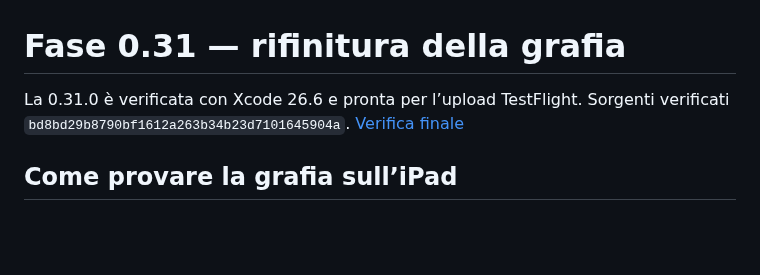
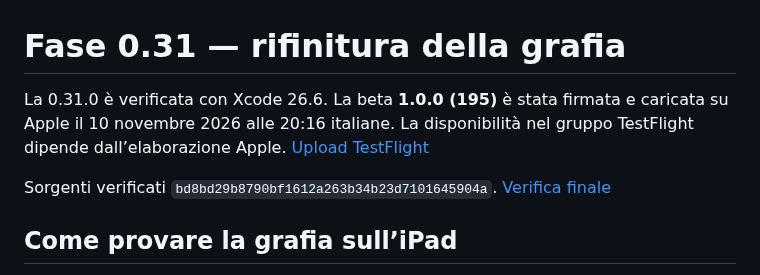
Before and after one commit to sminikiller/NeuralNotes, a Markdown page: docs/DELIVERY_0_31.md, the part around the change. Rendered like a GitHub page; blank space fills up the shorter version.

Commit message:
docs: record actual handwriting beta 195 upload [skip ci]

```diff
--- a/docs/DELIVERY_0_31.md
+++ b/docs/DELIVERY_0_31.md
@@ -1,6 +1,8 @@
 # Fase 0.31 — rifinitura della grafia
 
-La 0.31.0 è verificata con Xcode 26.6 e pronta per l’upload TestFlight. Sorgenti verificati `bd8bd29b8790bf1612a263b34b23d7101645904a`. [Verifica finale](https://github.com/sminikiller/NeuralNotes/actions/runs/42878279466)
+La 0.31.0 è verificata con Xcode 26.6. La beta **1.0.0 (195)** è stata firmata e caricata su Apple il 10 novembre 2026 alle 20:16 italiane. La disponibilità nel gruppo TestFlight dipende dall’elaborazione Apple. [Upload TestFlight](https://github.com/sminikiller/NeuralNotes/actions/runs/42882255145)
+
+Sorgenti verificati `bd8bd29b8790bf1612a263b34b23d7101645904a`. [Verifica finale](https://github.com/sminikiller/NeuralNotes/actions/runs/42878279466)
 
 ## Come provare la grafia sull’iPad
 
```
Also changed, not shown: docs/PIANO_STRUMENTI_2026.md (+1 -1 lines).
